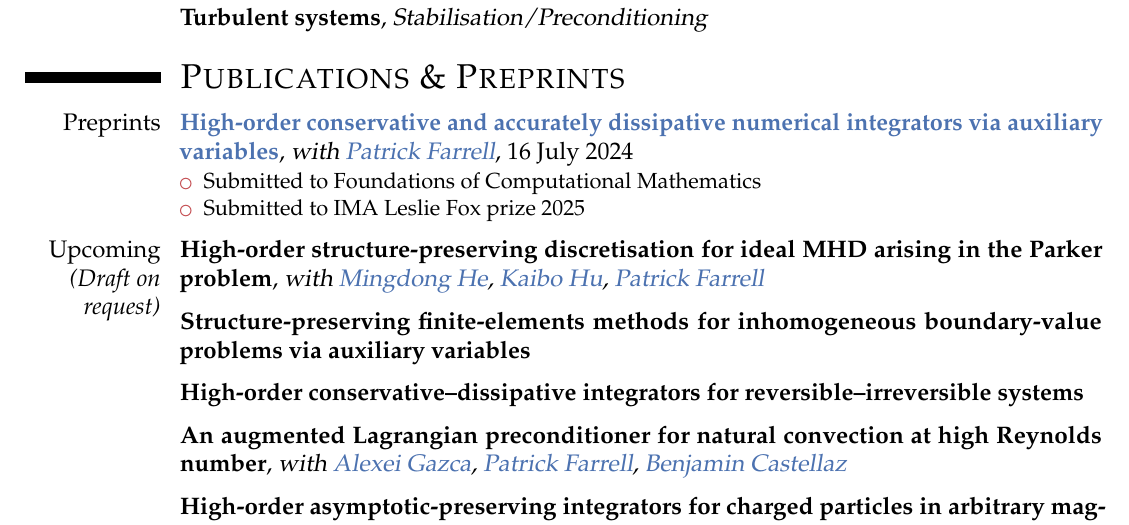
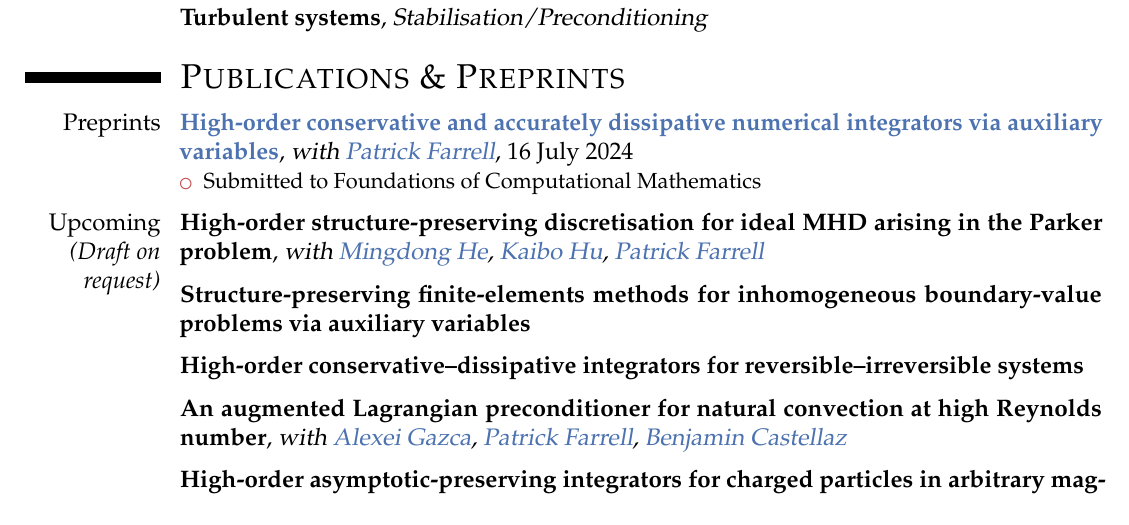
Before and after one commit to BorisAndrews/BorisAndrews.github.io, a LaTeX CV (assets/pdf/cv.tex): part of page 1 of 3, cut so that both start at the same text. Compiled offline with pdfLaTeX.

Commit message:
Removed Leslie Fox lol

```diff
--- a/assets/pdf/cv.tex
+++ b/assets/pdf/cv.tex
@@ -101,7 +101,6 @@
 
 \cventry{Preprints}{\href{https://doi.org/10.48550/arXiv.2407.11904}{High-order conservative and accurately dissipative numerical integrators via auxiliary variables}}{with \href{https://pefarrell.org/}{Patrick Farrell}}{16 July 2024}{}{\begin{itemize}
     \item  Submitted to Foundations of Computational Mathematics
-    \item  Submitted to IMA Leslie Fox prize 2025
 \end{itemize}}
 
 \vspace{1mm}
```
Also changed, not shown: assets/pdf/cv.pdf.
